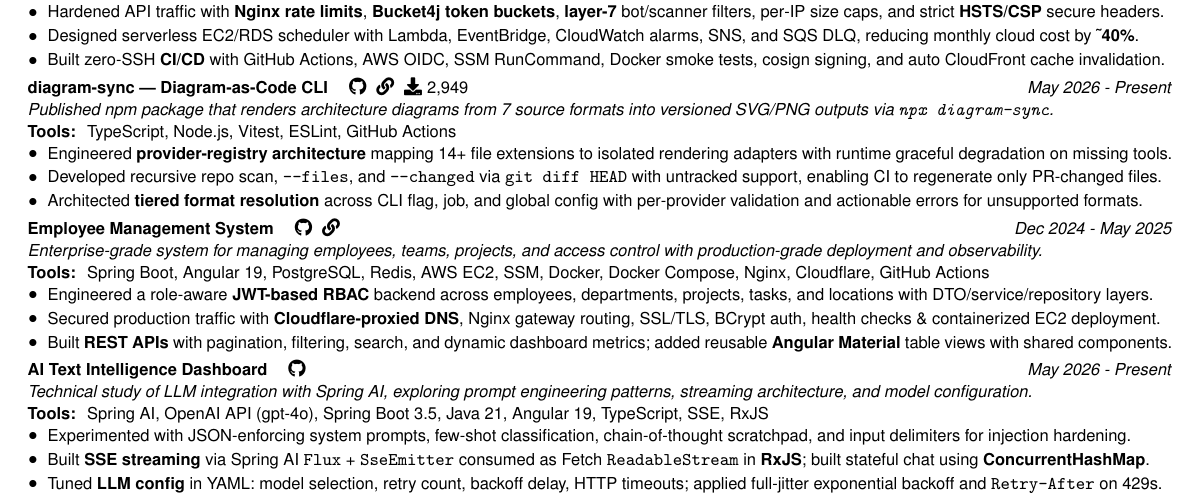
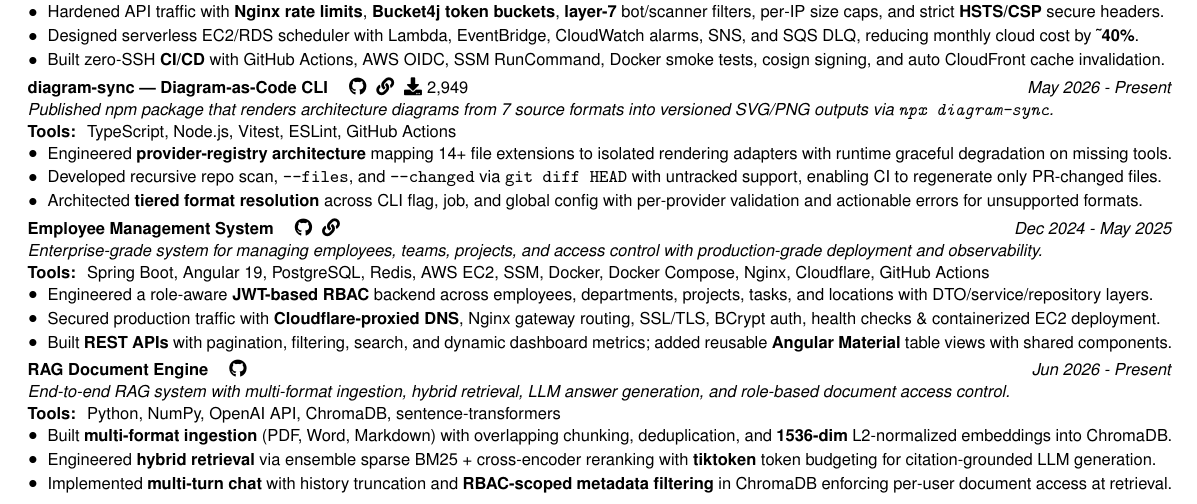
Before and after one commit to Buffden/resume, a LaTeX CV (Harshwardhan-Patil-Resume.tex): part of the page, cut so that both start at the same text. Compiled offline with pdfLaTeX.

Commit message:
add RAG document engine project in the resume

```diff
--- a/Harshwardhan-Patil-Resume.tex
+++ b/Harshwardhan-Patil-Resume.tex
@@ -171,13 +171,13 @@
 \end{highlights}
 \vspace{0.1cm}
 
-\textbf{AI Text Intelligence Dashboard} \hspace{1em}\href{https://github.com/Buffden/ai-text-intelligence-dashboard}{\faGithub} \hfill \textit{May 2026 - Present} \\
-\textit{Technical study of LLM integration with Spring AI, exploring prompt engineering patterns, streaming architecture, and model configuration.} \\
-\textbf{Tools: } Spring AI, OpenAI API (gpt-4o), Spring Boot 3.5, Java 21, Angular 19, TypeScript, SSE, RxJS \\
+\textbf{RAG Document Engine} \hspace{1em}\href{https://github.com/Buffden/rag-document-engine}{\faGithub} \hfill \textit{Jun 2026 - Present} \\
+\textit{End-to-end RAG system with multi-format ingestion, hybrid retrieval, LLM answer generation, and role-based document access control.} \\
+\textbf{Tools: } Python, NumPy, OpenAI API, ChromaDB, sentence-transformers \\
 \begin{highlights}
-    \item Experimented with JSON-enforcing system prompts, few-shot classification, chain-of-thought scratchpad, and input delimiters for injection hardening.
-    \item Built \textbf{SSE streaming} via Spring AI \texttt{Flux} + \texttt{SseEmitter} consumed as Fetch \texttt{ReadableStream} in \textbf{RxJS}; built stateful chat using \textbf{ConcurrentHashMap}.
-    \item Tuned \textbf{LLM config} in YAML: model selection, retry count, backoff delay, HTTP timeouts; applied full-jitter exponential backoff and \texttt{Retry-After} on 429s.
+    \item Built \textbf{multi-format ingestion} (PDF, Word, Markdown) with overlapping chunking, deduplication, and \textbf{1536-dim} L2-normalized embeddings into ChromaDB.
+    \item Engineered \textbf{hybrid retrieval} via ensemble sparse BM25 + cross-encoder reranking with \textbf{tiktoken} token budgeting for citation-grounded LLM generation.
+    \item Implemented \textbf{multi-turn chat} with history truncation and \textbf{RBAC-scoped metadata filtering} in ChromaDB enforcing per-user document access at retrieval.
 \end{highlights}
 
 } % end small text group
```
Also changed, not shown: Harshwardhan-Patil-Resume.pdf.
